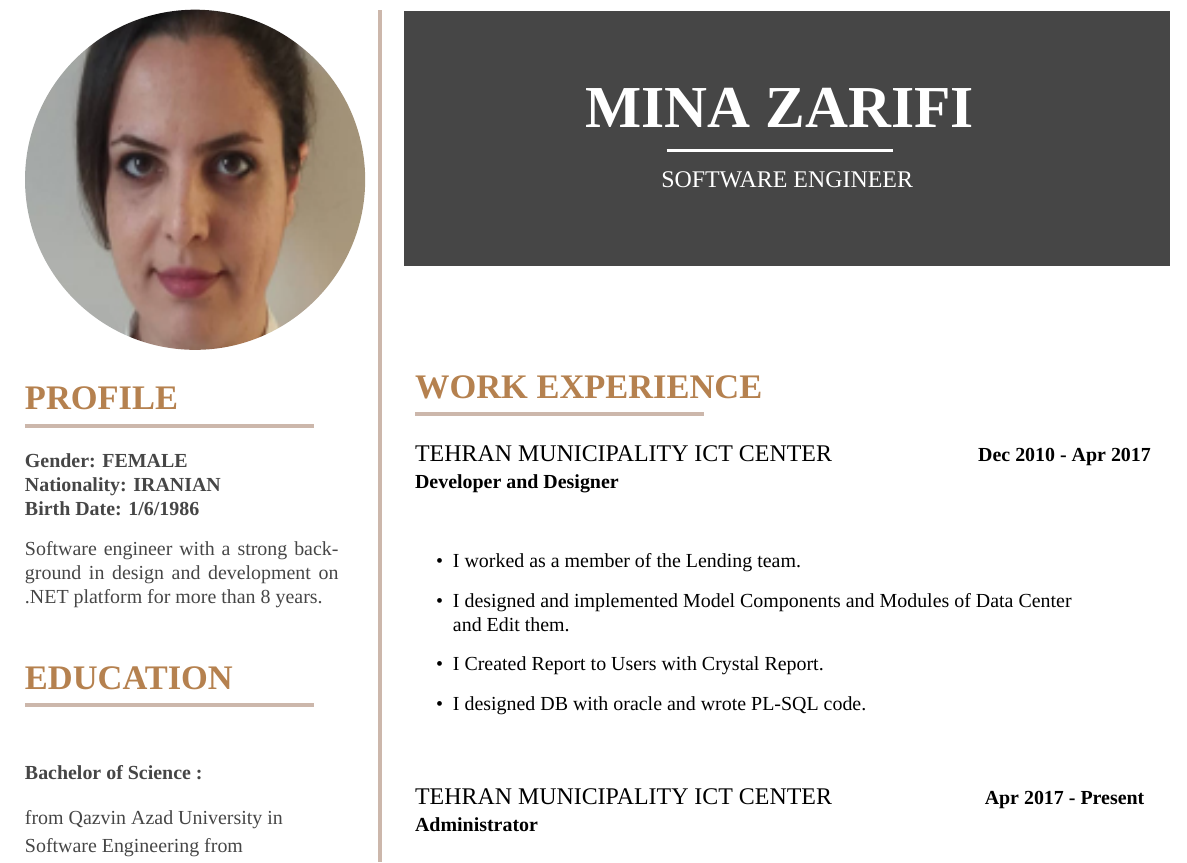
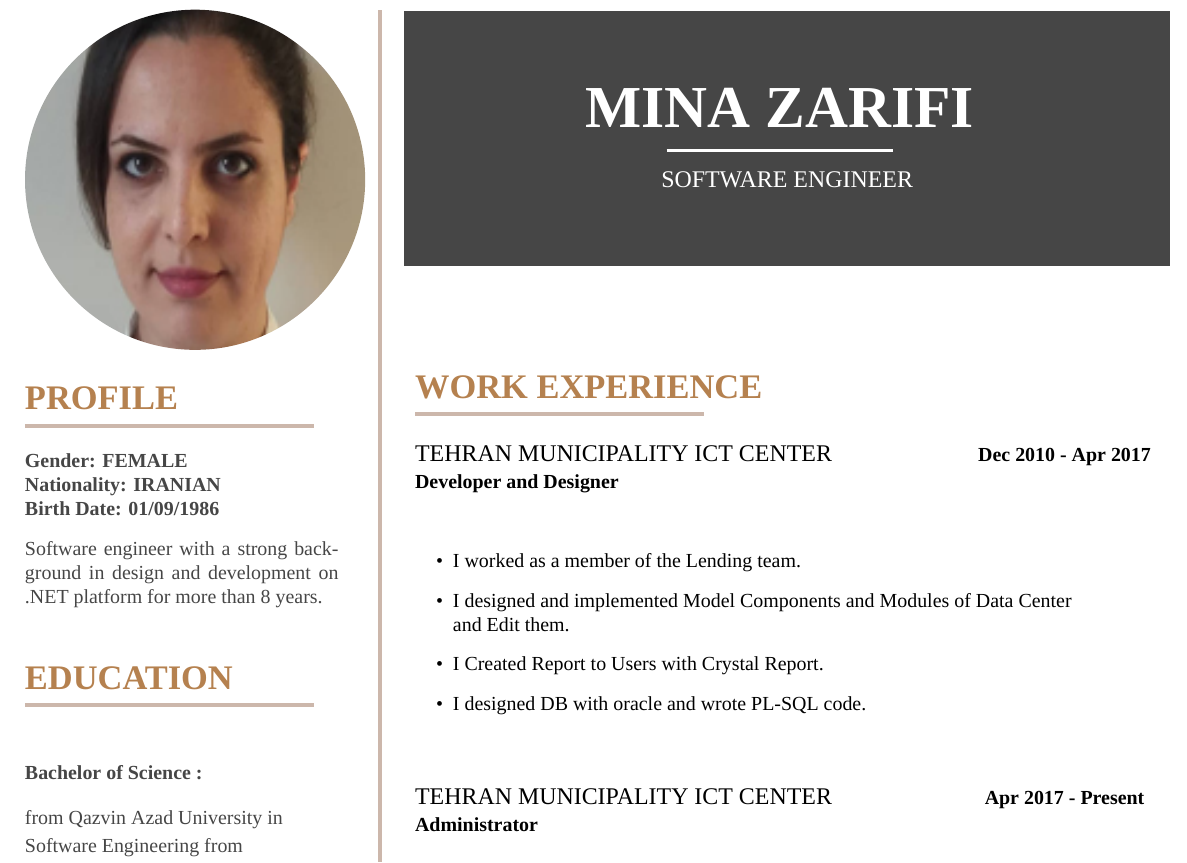
Before and after one commit to minazarifi/professional-resume, a LaTeX CV (src/Zarifi_Resume.tex): part of page 1 of 2, cut so that both start at the same text. Compiled offline with XeLaTeX; a missing font is replaced by an installed copy or a similar font.

Commit message:
complete Resume.

```diff
--- a/src/Zarifi_Resume.tex
+++ b/src/Zarifi_Resume.tex
@@ -162,7 +162,7 @@
             \cvmetaevent
             {Gender: FEMALE \\
             Nationality: IRANIAN \\
-            Birth Date: 1/6/1986}
+            Birth Date: 01/09/1986}
             {Software engineer with a strong background
             in design and development on
             .NET platform for more than 8 years.
```
Also changed, not shown: Zarifi_Resume.pdf, out/Zarifi_Resume.pdf, 2 other files.
